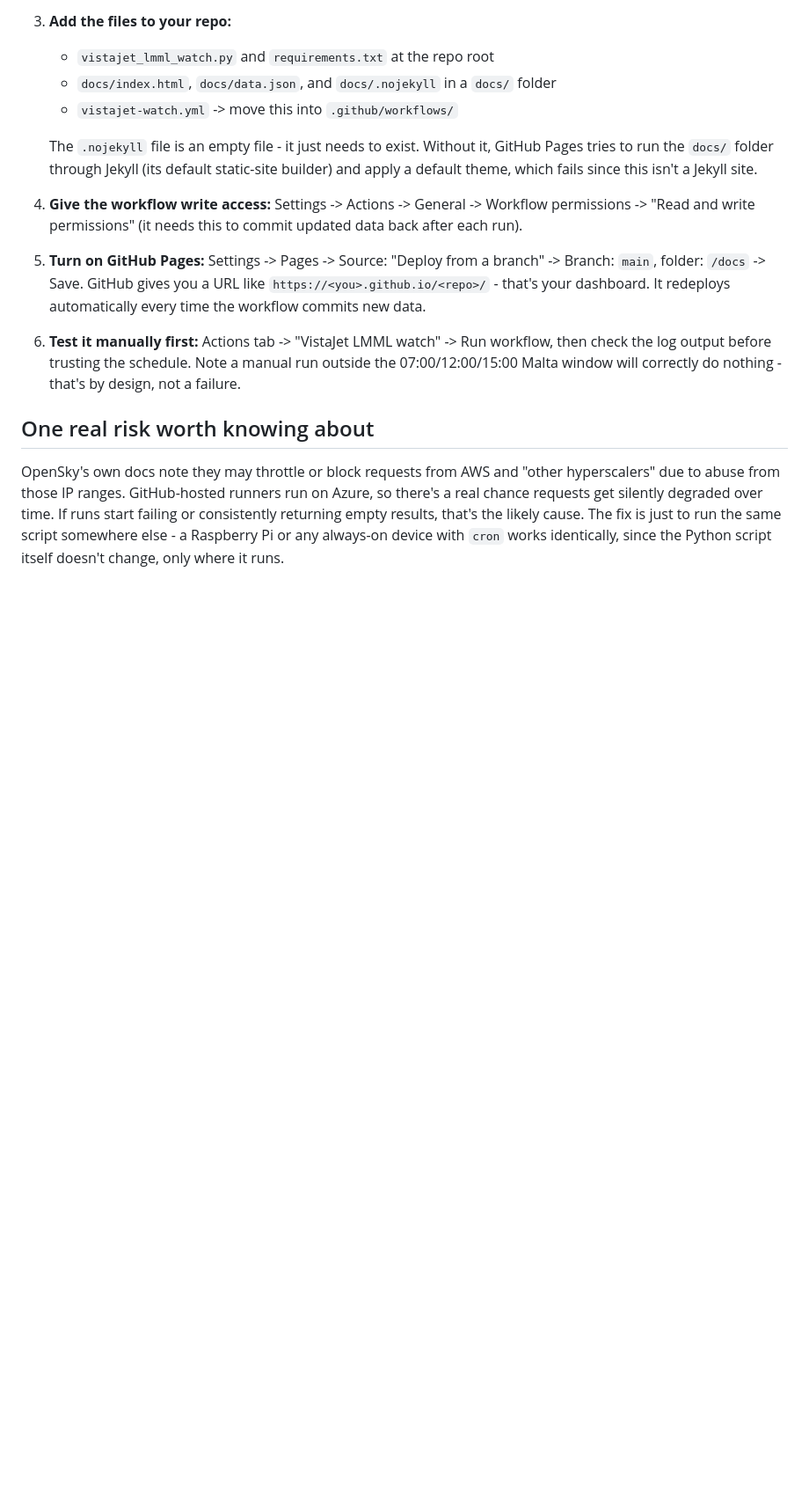
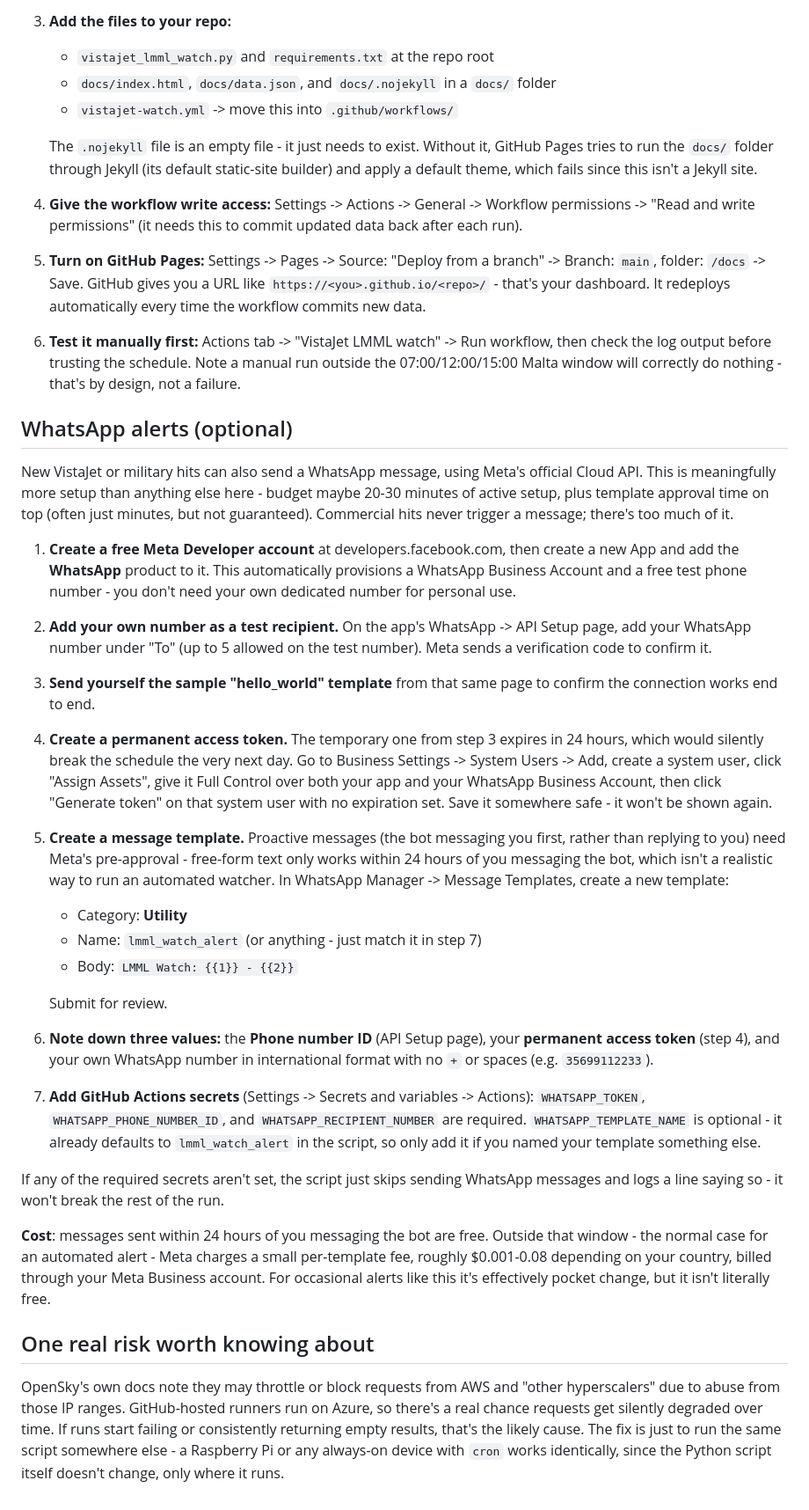
Before and after one commit to chetcutijc/LMML_VJ, a Markdown page: README.md, the part around one of its changes. Shown at 88% size. GitHub-like rendering; blank space fills up the shorter version.

```diff
--- a/README.md
+++ b/README.md
@@ -85,6 +86,68 @@ step 5.
    Note a manual run outside the 07:00/12:00/15:00 Malta window will
    correctly do nothing - that's by design, not a failure.
 
+## WhatsApp alerts (optional)
+
+New VistaJet or military hits can also send a WhatsApp message, using
+Meta's official Cloud API. This is meaningfully more setup than anything
+else here - budget maybe 20-30 minutes of active setup, plus template
+approval time on top (often just minutes, but not guaranteed). Commercial
+hits never trigger a message; there's too much of it.
+
+1. **Create a free Meta Developer account** at developers.facebook.com,
+   then create a new App and add the **WhatsApp** product to it. This
+   automatically provisions a WhatsApp Business Account and a free test
+   phone number - you don't need your own dedicated number for personal
+   use.
+
+2. **Add your own number as a test recipient.** On the app's WhatsApp ->
+   API Setup page, add your WhatsApp number under "To" (up to 5 allowed
+   on the test number). Meta sends a verification code to confirm it.
+
+3. **Send yourself the sample "hello_world" template** from that same
+   page to confirm the connection works end to end.
+
+4. **Create a permanent access token.** The temporary one from step 3
+   expires in 24 hours, which would silently break the schedule the very
+   next day. Go to Business Settings -> System Users -> Add, create a
+   system user, click "Assign Assets", give it Full Control over both
+   your app and your WhatsApp Business Account, then click "Generate
+   token" on that system user with no expiration set. Save it somewhere
+   safe - it won't be shown again.
+
+5. **Create a message template.** Proactive messages (the bot messaging
+   you first, rather than replying to you) need Meta's pre-approval -
+   free-form text only works within 24 hours of you messaging the bot,
+   which isn't a realistic way to run an automated watcher. In WhatsApp
+   Manager -> Message Templates, create a new template:
+   - Category: **Utility**
+   - Name: `lmml_watch_alert` (or anything - just match it in step 7)
+   - Body: `LMML Watch: {{1}} - {{2}}`
+
+   Submit for review.
+
+6. **Note down three values:** the **Phone number ID** (API Setup page),
+   your **permanent access token** (step 4), and your own WhatsApp
+   number in international format with no `+` or spaces
+   (e.g. `35699112233`).
+
+7. **Add GitHub Actions secrets** (Settings -> Secrets and variables ->
+   Actions): `WHATSAPP_TOKEN`, `WHATSAPP_PHONE_NUMBER_ID`, and
+   `WHATSAPP_RECIPIENT_NUMBER` are required. `WHATSAPP_TEMPLATE_NAME` is
+   optional - it already defaults to `lmml_watch_alert` in the script, so
+   only add it if you named your template something else.
+
+If any of the required secrets aren't set, the script just skips sending
+WhatsApp messages and logs a line saying so - it won't break the rest of
+the run.
+
+**Cost**: messages sent within 24 hours of you messaging the bot are
+free. Outside that window - the normal case for an automated alert - Meta
+charges a small per-template fee, roughly $0.001-0.08 depending on your
+country, billed through your Meta Business account. For occasional
+alerts like this it's effectively pocket change, but it isn't literally
+free.
+
 ## One real risk worth knowing about
 
 OpenSky's own docs note they may throttle or block requests from AWS and
```
Also changed, not shown: other parts of README.md (+12 -11 lines).
